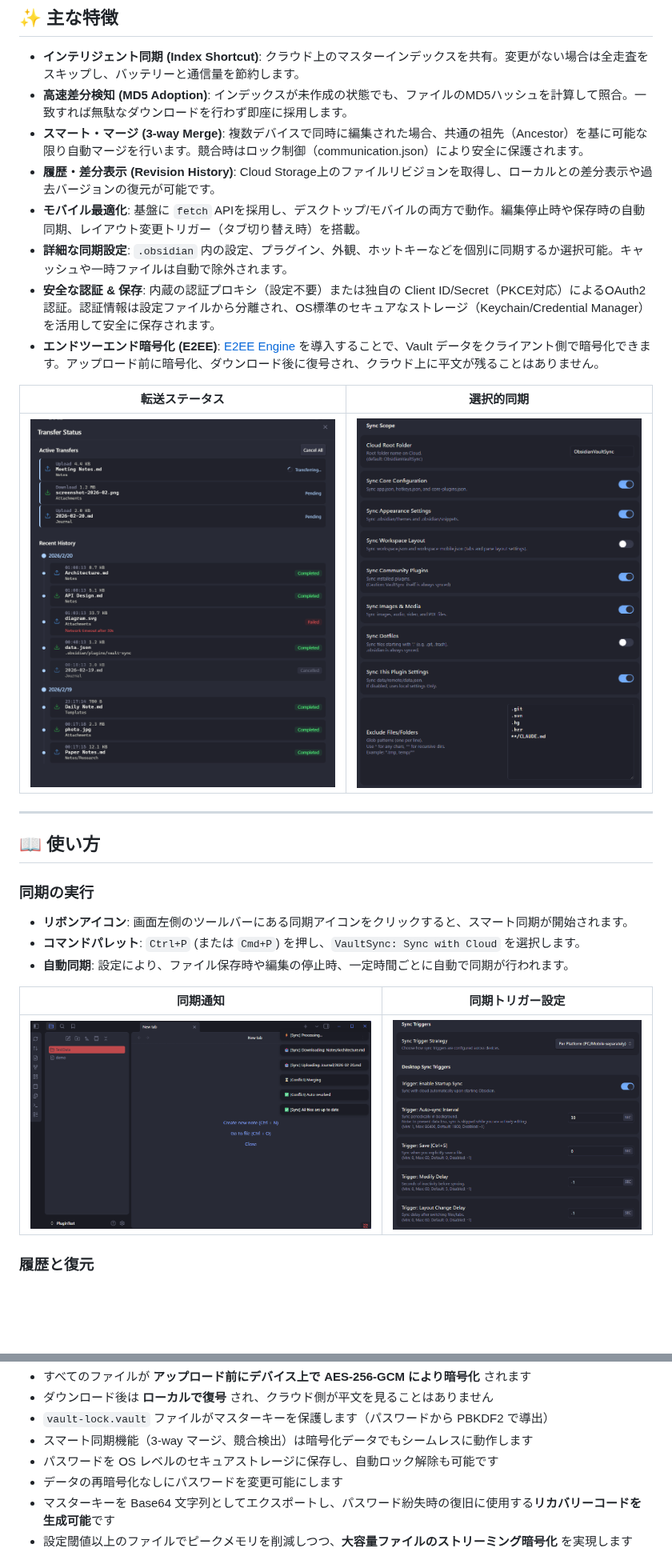
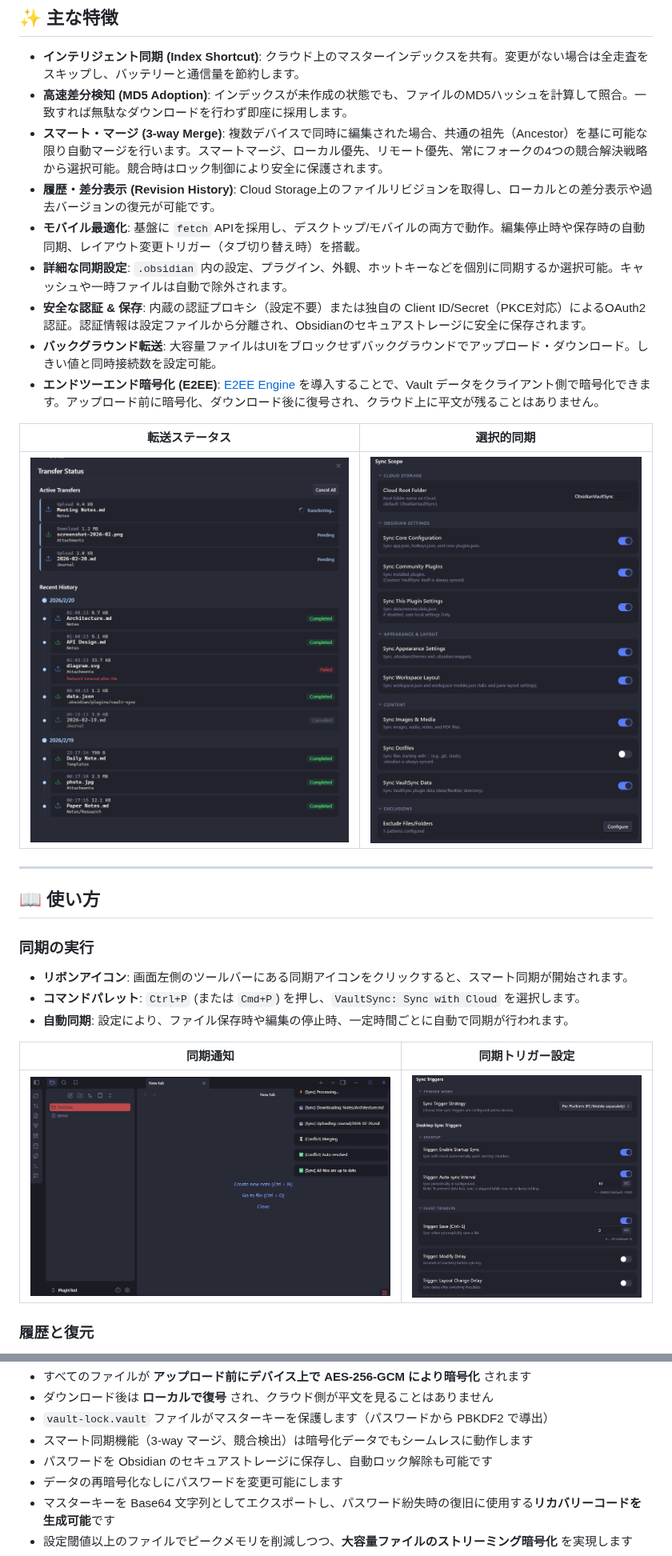
Before and after one commit to c-ardinal/obsidian-vault-sync, a Markdown page: README_ja.md, 2 parts joined by grey strips. Shown at 80% size. Rendered like a GitHub page; pictures changed too: img/setting_sync_scope.png, img/setting_sync_trigger.png; blank space fills up the shorter version.

```diff
--- a/README_ja.md
+++ b/README_ja.md
@@ -74,11 +74,12 @@ graph LR
 
 - **インテリジェント同期 (Index Shortcut)**: クラウド上のマスターインデックスを共有。変更がない場合は全走査をスキップし、バッテリーと通信量を節約します。
 - **高速差分検知 (MD5 Adoption)**: インデックスが未作成の状態でも、ファイルのMD5ハッシュを計算して照合。一致すれば無駄なダウンロードを行わず即座に採用します。
-- **スマート・マージ (3-way Merge)**: 複数デバイスで同時に編集された場合、共通の祖先（Ancestor）を基に可能な限り自動マージを行います。競合時はロック制御（communication.json）により安全に保護されます。
+- **スマート・マージ (3-way Merge)**: 複数デバイスで同時に編集された場合、共通の祖先（Ancestor）を基に可能な限り自動マージを行います。スマートマージ、ローカル優先、リモート優先、常にフォークの4つの競合解決戦略から選択可能。競合時はロック制御により安全に保護されます。
 - **履歴・差分表示 (Revision History)**: Cloud Storage上のファイルリビジョンを取得し、ローカルとの差分表示や過去バージョンの復元が可能です。
 - **モバイル最適化**: 基盤に `fetch` APIを採用し、デスクトップ/モバイルの両方で動作。編集停止時や保存時の自動同期、レイアウト変更トリガー（タブ切り替え時）を搭載。
 - **詳細な同期設定**: `.obsidian` 内の設定、プラグイン、外観、ホットキーなどを個別に同期するか選択可能。キャッシュや一時ファイルは自動で除外されます。
-- **安全な認証 & 保存**: 内蔵の認証プロキシ（設定不要）または独自の Client ID/Secret（PKCE対応）によるOAuth2認証。認証情報は設定ファイルから分離され、OS標準のセキュアなストレージ（Keychain/Credential Manager）を活用して安全に保存されます。
+- **安全な認証 & 保存**: 内蔵の認証プロキシ（設定不要）または独自の Client ID/Secret（PKCE対応）によるOAuth2認証。認証情報は設定ファイルから分離され、Obsidianのセキュアストレージに安全に保存されます。
+- **バックグラウンド転送**: 大容量ファイルはUIをブロックせずバックグラウンドでアップロード・ダウンロード。しきい値と同時接続数を設定可能。
 - **エンドツーエンド暗号化 (E2EE)**: [E2EE Engine](https://github.com/c-ardinal/obsidian-vault-sync-e2ee-engine) を導入することで、Vault データをクライアント側で暗号化できます。アップロード前に暗号化、ダウンロード後に復号され、クラウド上に平文が残ることはありません。
 
 |               転送ステータス               |                   選択的同期                    |
@@ -198,7 +199,7 @@ E2EE を有効にすると:
 - ダウンロード後は **ローカルで復号** され、クラウド側が平文を見ることはありません
 - `vault-lock.vault` ファイルがマスターキーを保護します（パスワードから PBKDF2 で導出）
 - スマート同期機能（3-way マージ、競合検出）は暗号化データでもシームレスに動作します
-- パスワードを OS レベルのセキュアストレージに保存し、自動ロック解除も可能です
+- パスワードを Obsidian のセキュアストレージに保存し、自動ロック解除も可能です
 - データの再暗号化なしにパスワードを変更可能にします
 - マスターキーを Base64 文字列としてエクスポートし、パスワード紛失時の復旧に使用する**リカバリーコードを生成可能**です
 - 設定閾値以上のファイルでピークメモリを削減しつつ、**大容量ファイルのストリーミング暗号化** を実現します
```
Also changed, not shown: other parts of README_ja.md (+1 -1 lines), README.md (+5 -4 lines), 5 other files.
